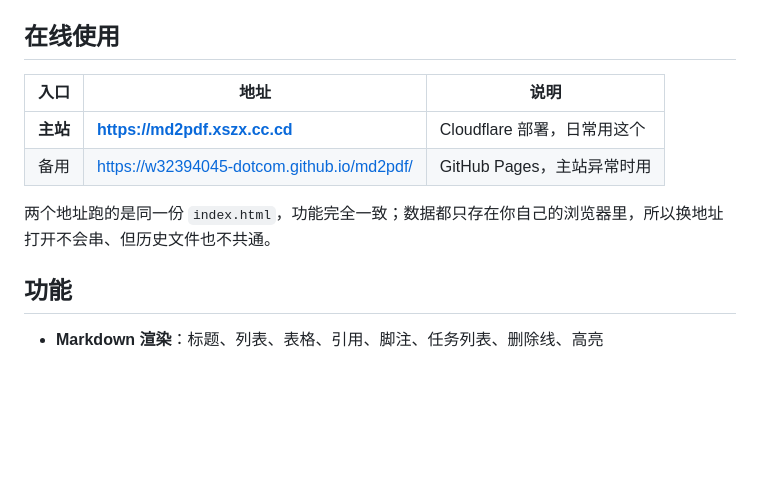
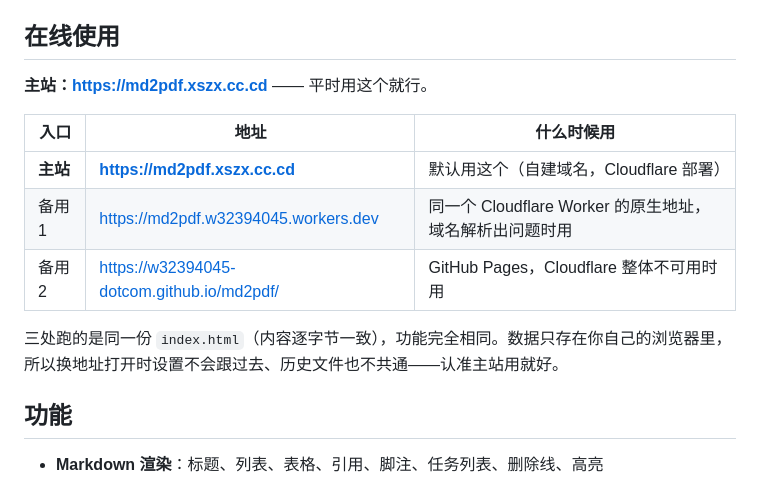
Before and after one commit to w32394045-dotcom/md2pdf, a Markdown page: README.md, the part around the change. Drawn GitHub-style; blank space fills up the shorter version.

Commit message:
docs: xszx.cc.cd 为主站，workers.dev 与 Pages 都列为备用

```diff
--- a/README.md
+++ b/README.md
@@ -4,12 +4,16 @@
 
 ## 在线使用
 
-| 入口 | 地址 | 说明 |
+**主站：https://md2pdf.xszx.cc.cd** —— 平时用这个就行。
+
+| 入口 | 地址 | 什么时候用 |
 |---|---|---|
-| **主站** | **https://md2pdf.xszx.cc.cd** | Cloudflare 部署，日常用这个 |
-| 备用 | https://w32394045-dotcom.github.io/md2pdf/ | GitHub Pages，主站异常时用 |
+| **主站** | **https://md2pdf.xszx.cc.cd** | 默认用这个（自建域名，Cloudflare 部署） |
+| 备用 1 | https://md2pdf.w32394045.workers.dev | 同一个 Cloudflare Worker 的原生地址，域名解析出问题时用 |
+| 备用 2 | https://w32394045-dotcom.github.io/md2pdf/ | GitHub Pages，Cloudflare 整体不可用时用 |
 
-两个地址跑的是同一份 `index.html`，功能完全一致；数据都只存在你自己的浏览器里，所以换地址打开不会串、但历史文件也不共通。
+三处跑的是同一份 `index.html`（内容逐字节一致），功能完全相同。数据只存在你自己的浏览器里，
+所以换地址打开时设置不会跟过去、历史文件也不共通——认准主站用就好。
 
 ## 功能
 
```
